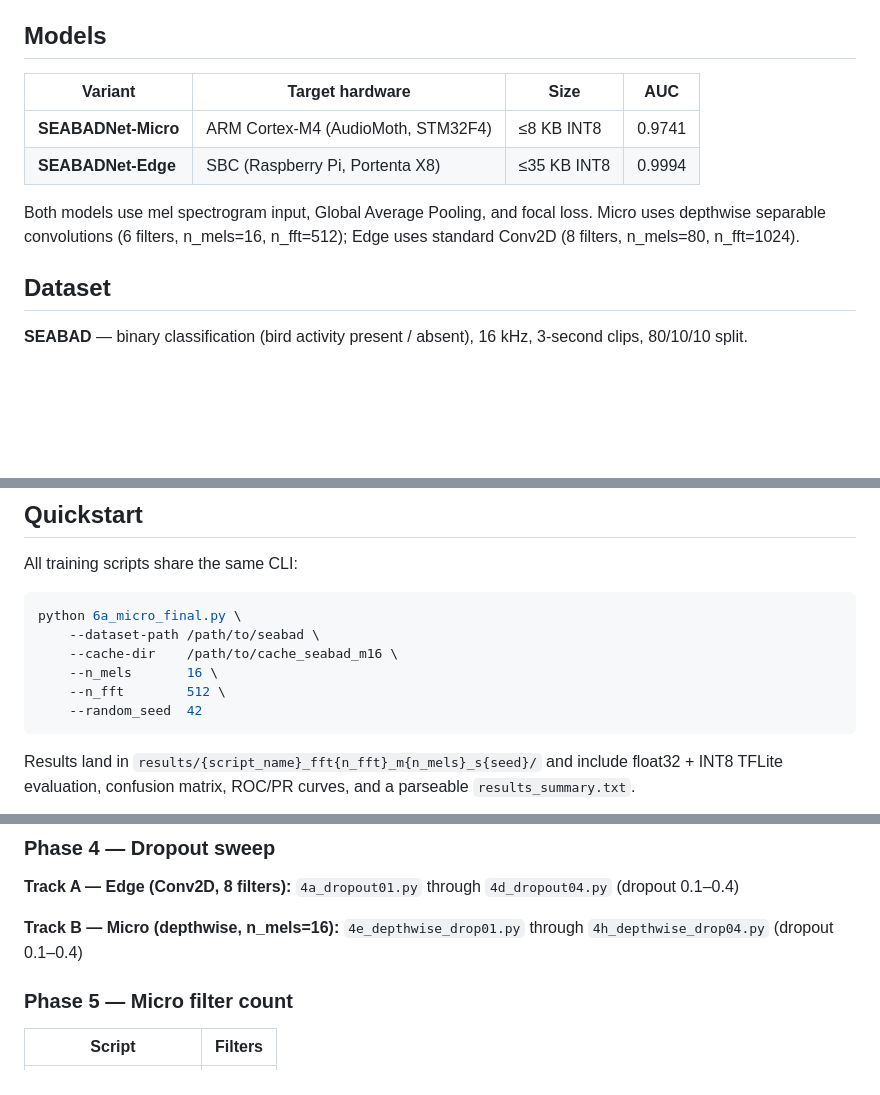
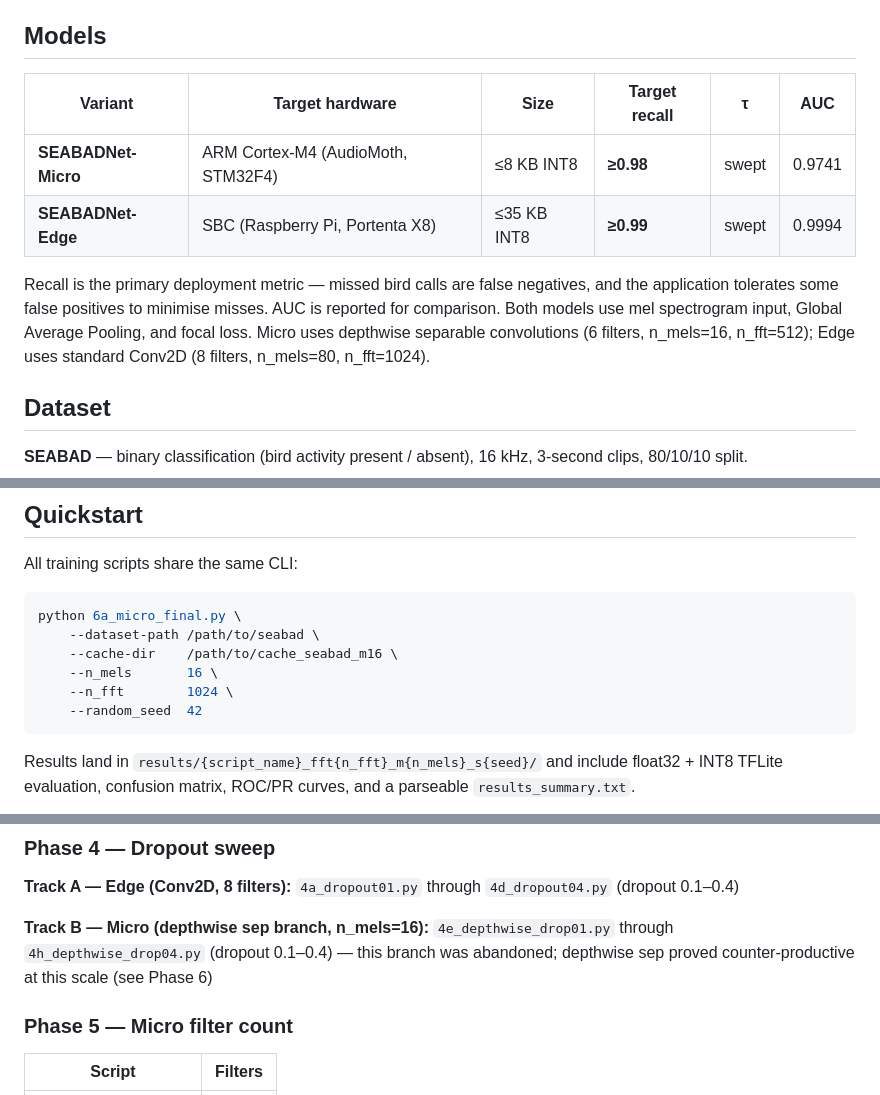
Before and after one commit to mun3im/drongonet, a Markdown page: README.md, 3 parts joined by grey strips. Drawn GitHub-style; blank space fills up the shorter version.

Commit message:
README: make recall primary metric, clarify abandoned depthwise branch
Co-Authored-By: Claude Sonnet 4.6 <noreply@anthropic.com>

````diff
--- a/README.md
+++ b/README.md
@@ -4,12 +4,12 @@ Lean TinyML CNN for binary bird activity detection, targeting embedded hardware
 
 ## Models
 
-| Variant | Target hardware | Size | AUC |
-|---|---|---|---|
-| **SEABADNet-Micro** | ARM Cortex-M4 (AudioMoth, STM32F4) | ≤8 KB INT8 | 0.9741 |
-| **SEABADNet-Edge** | SBC (Raspberry Pi, Portenta X8) | ≤35 KB INT8 | 0.9994 |
+| Variant | Target hardware | Size | **Target recall** | τ | AUC |
+|---|---|---|---|---|---|
+| **SEABADNet-Micro** | ARM Cortex-M4 (AudioMoth, STM32F4) | ≤8 KB INT8 | **≥0.98** | swept | 0.9741 |
+| **SEABADNet-Edge** | SBC (Raspberry Pi, Portenta X8) | ≤35 KB INT8 | **≥0.99** | swept | 0.9994 |
 
-Both models use mel spectrogram input, Global Average Pooling, and focal loss. Micro uses depthwise separable convolutions (6 filters, n_mels=16, n_fft=512); Edge uses standard Conv2D (8 filters, n_mels=80, n_fft=1024).
+Recall is the primary deployment metric — missed bird calls are false negatives, and the application tolerates some false positives to minimise misses. AUC is reported for comparison. Both models use mel spectrogram input, Global Average Pooling, and focal loss. Micro uses depthwise separable convolutions (6 filters, n_mels=16, n_fft=512); Edge uses standard Conv2D (8 filters, n_mels=80, n_fft=1024).
 
 ## Dataset
 
@@ -31,7 +31,7 @@ python 6a_micro_final.py \
     --dataset-path /path/to/seabad \
     --cache-dir    /path/to/cache_seabad_m16 \
     --n_mels       16 \
-    --n_fft        512 \
+    --n_fft        1024 \
     --random_seed  42
 ```
 
@@ -86,7 +86,7 @@ Results land in `results/{script_name}_fft{n_fft}_m{n_mels}_s{seed}/` and includ
 
 **Track A — Edge (Conv2D, 8 filters):** `4a_dropout01.py` through `4d_dropout04.py` (dropout 0.1–0.4)
 
-**Track B — Micro (depthwise, n_mels=16):** `4e_depthwise_drop01.py` through `4h_depthwise_drop04.py` (dropout 0.1–0.4)
+**Track B — Micro (depthwise sep branch, n_mels=16):** `4e_depthwise_drop01.py` through `4h_depthwise_drop04.py` (dropout 0.1–0.4) — this branch was abandoned; depthwise sep proved counter-productive at this scale (see Phase 6)
 
 ### Phase 5 — Micro filter count
 
````
